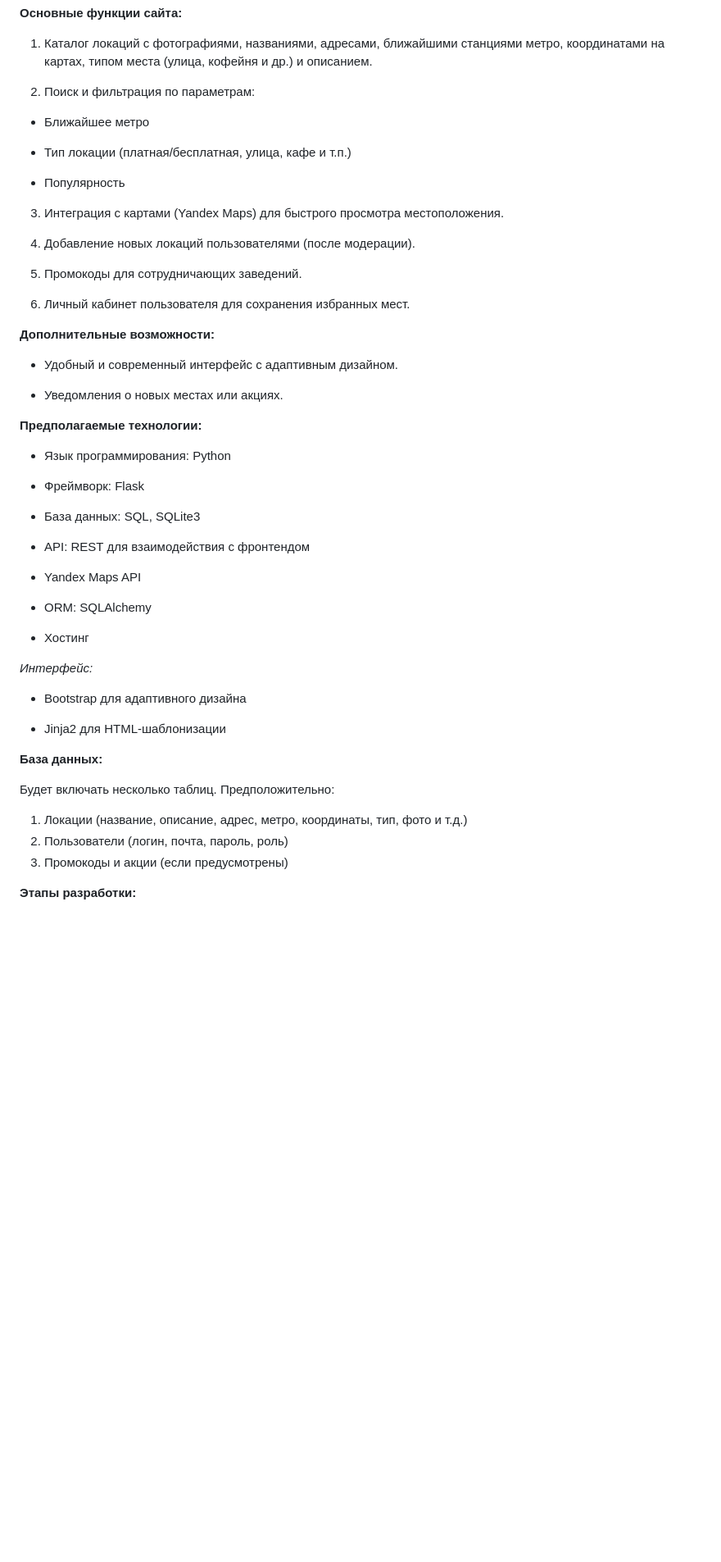
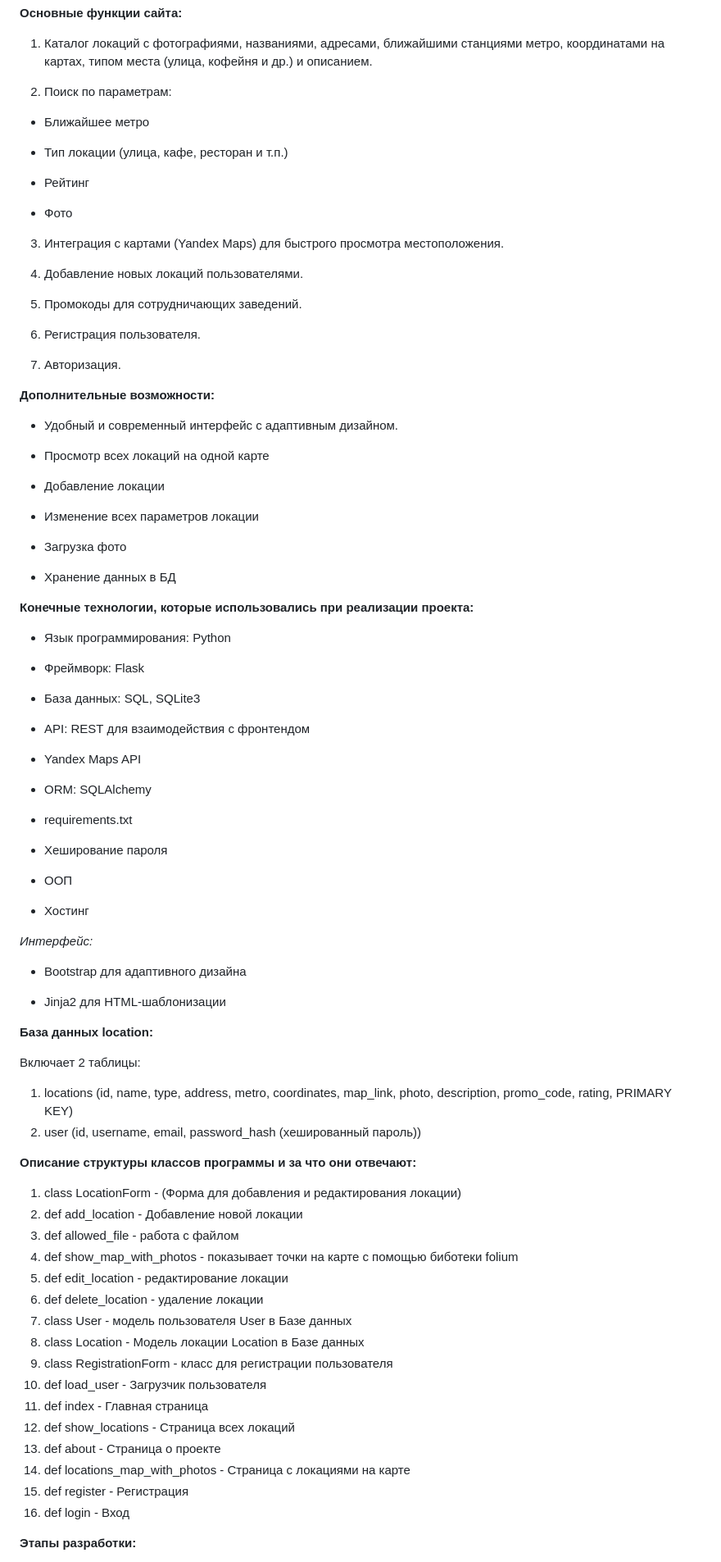
Before and after one commit to blikses/CafeMap, a Markdown page: README.md, the part around the change. Shown: that part at 82% size. Rendered like a GitHub page; blank space fills up the shorter version.

Commit message:
Update README.md
Информация об авторах проекта, тема проекта, описание конечных технологий, которые использовались при реализации и для чего, описание структуры классов программы и за что они отвечают.

```diff
--- a/README.md
+++ b/README.md
@@ -19,29 +19,35 @@ CafeMap
 
 1. Каталог локаций с фотографиями, названиями, адресами, ближайшими станциями метро, координатами на картах, типом места (улица, кофейня и др.) и описанием.
 
-2. Поиск и фильтрация по параметрам:
+2. Поиск по параметрам:
 
 - Ближайшее метро
 
-- Тип локации (платная/бесплатная, улица, кафе и т.п.)
+- Тип локации (улица, кафе, ресторан и т.п.)
 
-- Популярность
+- Рейтинг
+- Фото
 
 3. Интеграция с картами (Yandex Maps) для быстрого просмотра местоположения.
 
-4. Добавление новых локаций пользователями (после модерации).
+4. Добавление новых локаций пользователями.
 
 5. Промокоды для сотрудничающих заведений.
 
-6. Личный кабинет пользователя для сохранения избранных мест.
+6. Регистрация пользователя.
+7. Авторизация.
 
 **Дополнительные возможности:**
 
 - Удобный и современный интерфейс с адаптивным дизайном.
 
-- Уведомления о новых местах или акциях.
+- Просмотр всех локаций на одной карте
+- Добавление локации
+- Изменение всех параметров локации
+- Загрузка фото
+- Хранение данных в БД
 
-**Предполагаемые технологии:**
+**Конечные технологии, которые использовались при реализации проекта:**
 
 - Язык программирования: Python
 
@@ -54,8 +60,12 @@ CafeMap
 - Yandex Maps API
 
 - ORM: SQLAlchemy
+- requirements.txt
+- Хеширование пароля
+- ООП
 
 - Хостинг
+
 
 *Интерфейс:*
 
@@ -64,13 +74,30 @@ CafeMap
 - Jinja2 для HTML-шаблонизации
 
 
-**База данных:**
+**База данных location:**
 
-Будет включать несколько таблиц. Предположительно:
+Включает 2 таблицы:
 
-1. Локации (название, описание, адрес, метро, координаты, тип, фото и т.д.)
-2. Пользователи (логин, почта, пароль, роль)
-3. Промокоды и акции (если предусмотрены)
+1. locations (id, name, type, address, metro, coordinates, map_link, photo, description, promo_code, rating, PRIMARY KEY)
+2. user (id, username, email, password_hash (хешированный пароль))
+
+**Описание структуры классов программы и за что они отвечают:**
+1. class LocationForm - (Форма для добавления и редактирования локации)
+2. def add_location - Добавление новой локации
+3. def allowed_file - работа с файлом
+4. def show_map_with_photos - показывает точки на карте с помощью биботеки folium
+5. def edit_location - редактирование локации
+6. def delete_location - удаление локации
+7. class User - модель пользователя User в Базе данных
+8. class Location - Модель локации Location в Базе данных
+9. class RegistrationForm - класс для регистрации пользователя
+10. def load_user - Загрузчик пользователя
+11. def index - Главная страница
+12. def show_locations - Страница всех локаций
+13. def about - Страница о проекте
+14. def locations_map_with_photos - Страница с локациями на карте
+15. def register - Регистрация
+16. def login - Вход
 
 **Этапы разработки:**
 1. Проектирование структуры БД и API.
```
